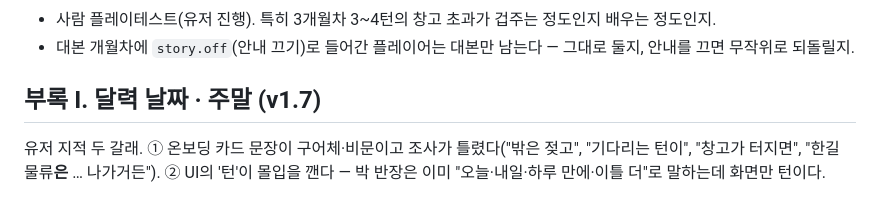
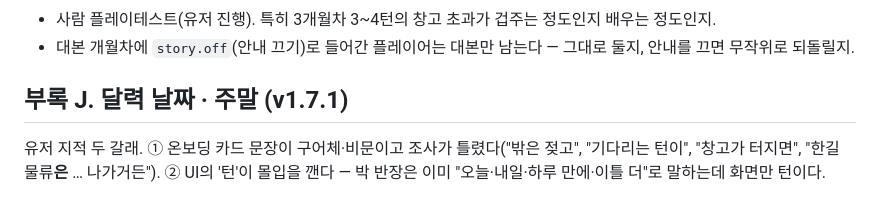
Before and after one commit to DeweyHur/parcel-tycoon, a Markdown page: docs/STORY_TUTORIAL_DESIGN.md, the part around the change. Rendered like a GitHub page.

Commit message:
docs: 달력·주말 기록을 부록 J 로 (부록 I 는 튜토리얼 대본)
Co-Authored-By: Claude Opus 5 <noreply@anthropic.com>
Claude-Session: https://claude.ai/code/session_018fFK2HTkTCWpgCqWdcVeBR

```diff
--- a/docs/STORY_TUTORIAL_DESIGN.md
+++ b/docs/STORY_TUTORIAL_DESIGN.md
@@ -461,7 +461,7 @@ M.CALENDARS.kr = {
 - 사람 플레이테스트(유저 진행). 특히 3개월차 3~4턴의 창고 초과가 겁주는 정도인지 배우는 정도인지.
 - 대본 개월차에 `story.off`(안내 끄기)로 들어간 플레이어는 대본만 남는다 — 그대로 둘지, 안내를 끄면 무작위로 되돌릴지.
 
-## 부록 I. 달력 날짜 · 주말 (v1.7)
+## 부록 J. 달력 날짜 · 주말 (v1.7.1)
 
 유저 지적 두 갈래. ① 온보딩 카드 문장이 구어체·비문이고 조사가 틀렸다("밖은 젖고", "기다리는 턴이", "창고가 터지면", "한길 물류**은** … 나가거든"). ② UI의 '턴'이 몰입을 깬다 — 박 반장은 이미 "오늘·내일·하루 만에·이틀 더"로 말하는데 화면만 턴이다.
 
```
